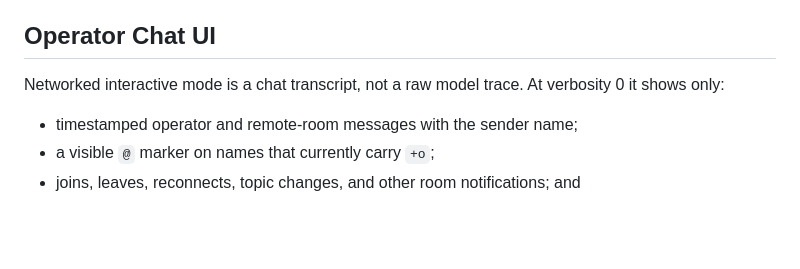
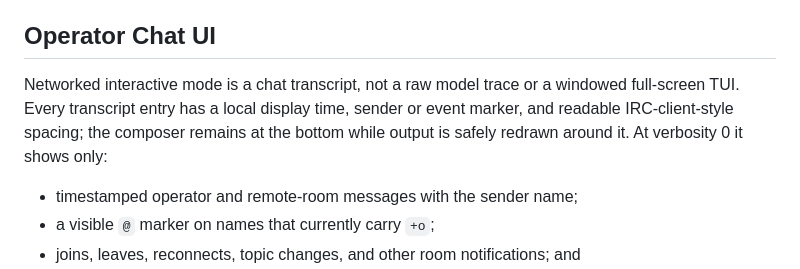
Before and after one commit to snajpa/snajpagent, a Markdown page: design/irc-chat.md, the part around one of its changes. Drawn GitHub-style; blank space fills up the shorter version.

```diff
--- a/design/irc-chat.md
+++ b/design/irc-chat.md
@@ -175,8 +175,11 @@ silently consume or invent operator input.
 
 ## Operator Chat UI
 
-Networked interactive mode is a chat transcript, not a raw model trace.
-At verbosity 0 it shows only:
+Networked interactive mode is a chat transcript, not a raw model trace or a
+windowed full-screen TUI. Every transcript entry has a local display time,
+sender or event marker, and readable IRC-client-style spacing; the composer
+remains at the bottom while output is safely redrawn around it. At verbosity 0
+it shows only:
 
 - timestamped operator and remote-room messages with the sender name;
 - a visible `@` marker on names that currently carry `+o`;
```
Also changed, not shown: other parts of design/irc-chat.md (+42 -15 lines).
